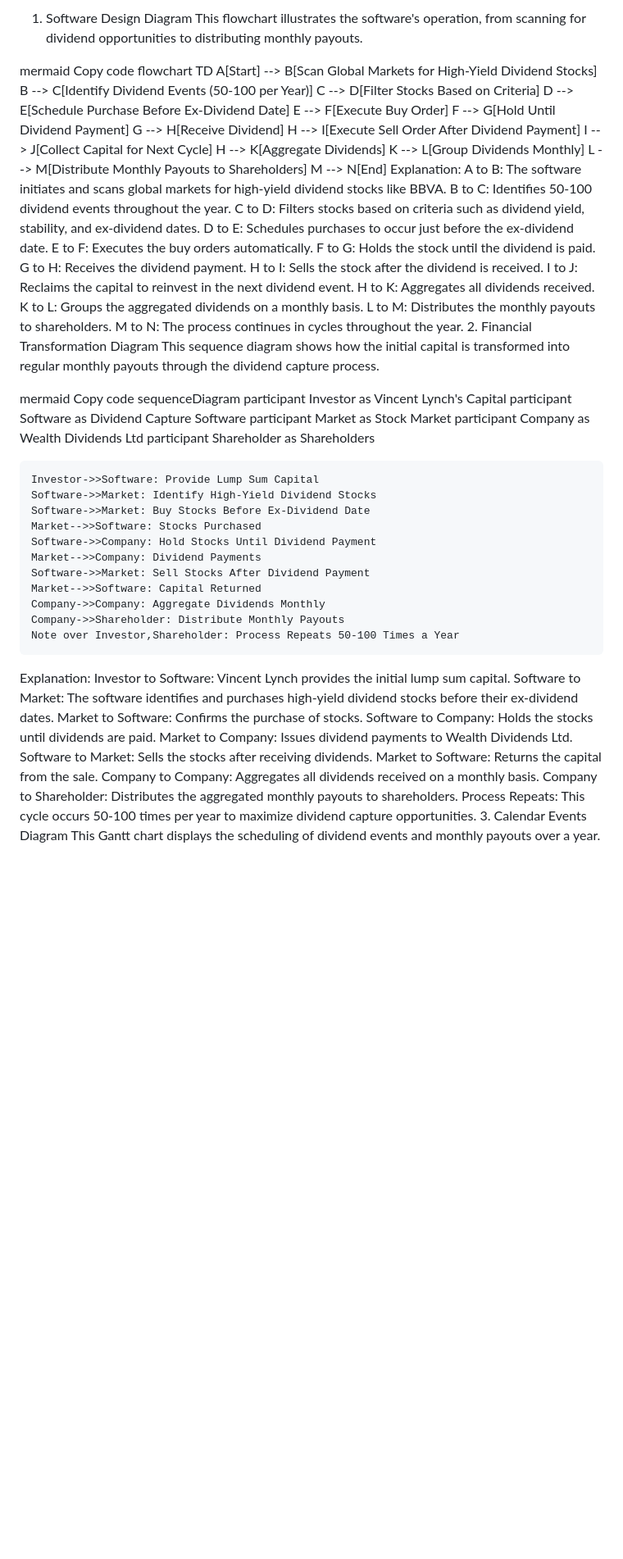
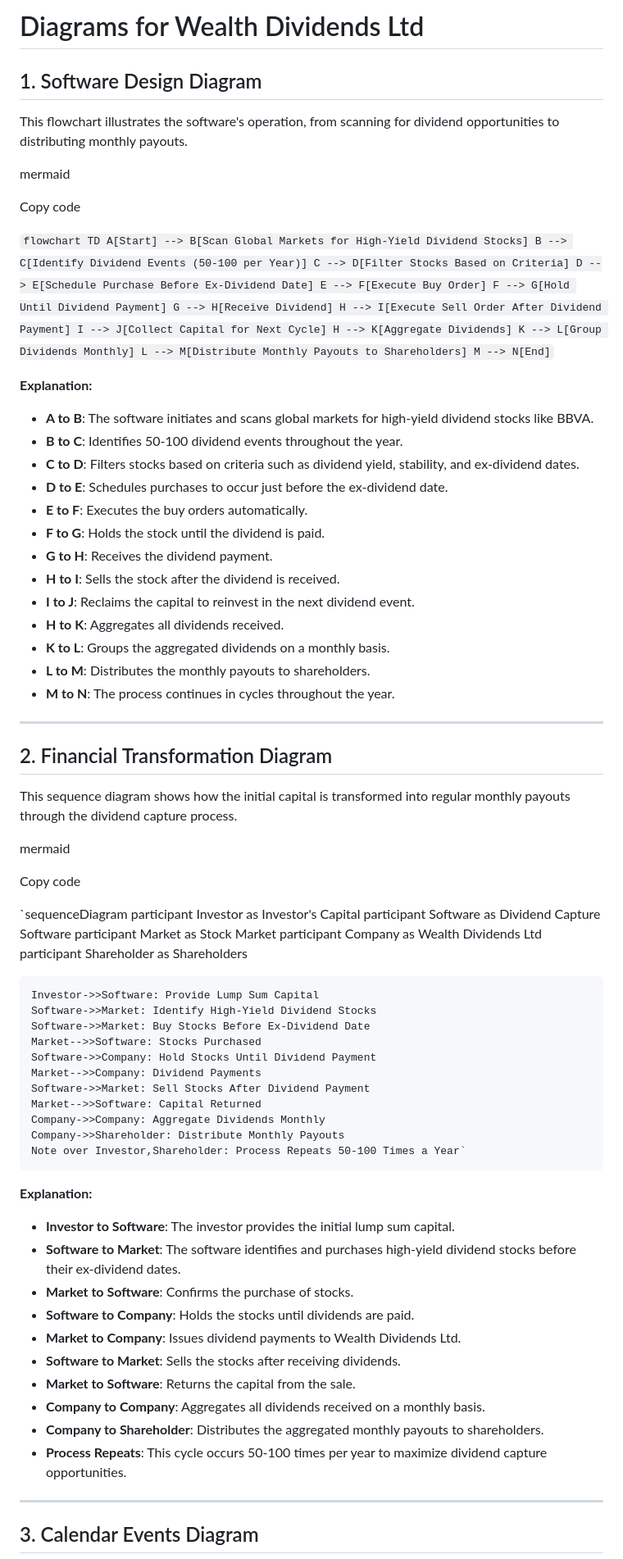
Before and after one commit to error265/error265.github.io, a Markdown page: README.md, the part around one of its changes. Shown at 82% size. Rendered like a GitHub page; blank space fills up the shorter version.

```diff
--- a/README.md
+++ b/README.md
@@ -1,9 +1,16 @@
-1. Software Design Diagram
+Diagrams for Wealth Dividends Ltd
+=================================
+
+1\. Software Design Diagram
+---------------------------
+
 This flowchart illustrates the software's operation, from scanning for dividend opportunities to distributing monthly payouts.
 
 mermaid
+
 Copy code
-flowchart TD
+
+`flowchart TD
     A[Start] --> B[Scan Global Markets for High-Yield Dividend Stocks]
     B --> C[Identify Dividend Events (50-100 per Year)]
     C --> D[Filter Stocks Based on Criteria]
@@ -16,28 +23,37 @@ flowchart TD
     H --> K[Aggregate Dividends]
     K --> L[Group Dividends Monthly]
     L --> M[Distribute Monthly Payouts to Shareholders]
-    M --> N[End]
-Explanation:
-A to B: The software initiates and scans global markets for high-yield dividend stocks like BBVA.
-B to C: Identifies 50-100 dividend events throughout the year.
-C to D: Filters stocks based on criteria such as dividend yield, stability, and ex-dividend dates.
-D to E: Schedules purchases to occur just before the ex-dividend date.
-E to F: Executes the buy orders automatically.
-F to G: Holds the stock until the dividend is paid.
-G to H: Receives the dividend payment.
-H to I: Sells the stock after the dividend is received.
-I to J: Reclaims the capital to reinvest in the next dividend event.
-H to K: Aggregates all dividends received.
-K to L: Groups the aggregated dividends on a monthly basis.
-L to M: Distributes the monthly payouts to shareholders.
-M to N: The process continues in cycles throughout the year.
-2. Financial Transformation Diagram
+    M --> N[End]`
+
+**Explanation:**
+
+-   **A to B**: The software initiates and scans global markets for high-yield dividend stocks like BBVA.
+-   **B to C**: Identifies 50-100 dividend events throughout the year.
+-   **C to D**: Filters stocks based on criteria such as dividend yield, stability, and ex-dividend dates.
+-   **D to E**: Schedules purchases to occur just before the ex-dividend date.
+-   **E to F**: Executes the buy orders automatically.
+-   **F to G**: Holds the stock until the dividend is paid.
+-   **G to H**: Receives the dividend payment.
+-   **H to I**: Sells the stock after the dividend is received.
+-   **I to J**: Reclaims the capital to reinvest in the next dividend event.
+-   **H to K**: Aggregates all dividends received.
+-   **K to L**: Groups the aggregated dividends on a monthly basis.
+-   **L to M**: Distributes the monthly payouts to shareholders.
+-   **M to N**: The process continues in cycles throughout the year.
+
+* * * * *
+
+2\. Financial Transformation Diagram
+------------------------------------
+
 This sequence diagram shows how the initial capital is transformed into regular monthly payouts through the dividend capture process.
 
 mermaid
+
 Copy code
-sequenceDiagram
-    participant Investor as Vincent Lynch's Capital
+
+`sequenceDiagram
+    participant Investor as Investor's Capital
     participant Software as Dividend Capture Software
     participant Market as Stock Market
     participant Company as Wealth Dividends Ltd
@@ -53,19 +69,26 @@ sequenceDiagram
     Market-->>Software: Capital Returned
     Company->>Company: Aggregate Dividends Monthly
     Company->>Shareholder: Distribute Monthly Payouts
-    Note over Investor,Shareholder: Process Repeats 50-100 Times a Year
-Explanation:
-Investor to Software: Vincent Lynch provides the initial lump sum capital.
-Software to Market: The software identifies and purchases high-yield dividend stocks before their ex-dividend dates.
-Market to Software: Confirms the purchase of stocks.
-Software to Company: Holds the stocks until dividends are paid.
-Market to Company: Issues dividend payments to Wealth Dividends Ltd.
-Software to Market: Sells the stocks after receiving dividends.
-Market to Software: Returns the capital from the sale.
-Company to Company: Aggregates all dividends received on a monthly basis.
-Company to Shareholder: Distributes the aggregated monthly payouts to shareholders.
-Process Repeats: This cycle occurs 50-100 times per year to maximize dividend capture opportunities.
-3. Calendar Events Diagram
+    Note over Investor,Shareholder: Process Repeats 50-100 Times a Year`
+
+**Explanation:**
+
+-   **Investor to Software**: The investor provides the initial lump sum capital.
+-   **Software to Market**: The software identifies and purchases high-yield dividend stocks before their ex-dividend dates.
+-   **Market to Software**: Confirms the purchase of stocks.
+-   **Software to Company**: Holds the stocks until dividends are paid.
+-   **Market to Company**: Issues dividend payments to Wealth Dividends Ltd.
+-   **Software to Market**: Sells the stocks after receiving dividends.
+-   **Market to Software**: Returns the capital from the sale.
+-   **Company to Company**: Aggregates all dividends received on a monthly basis.
+-   **Company to Shareholder**: Distributes the aggregated monthly payouts to shareholders.
+-   **Process Repeats**: This cycle occurs 50-100 times per year to maximize dividend capture opportunities.
+
+* * * * *
+
+3\. Calendar Events Diagram
+---------------------------
+
 This Gantt chart displays the scheduling of dividend events and monthly payouts over a year.
 
 mermaid
```
Also changed, not shown: other parts of README.md (+76 -45 lines).
